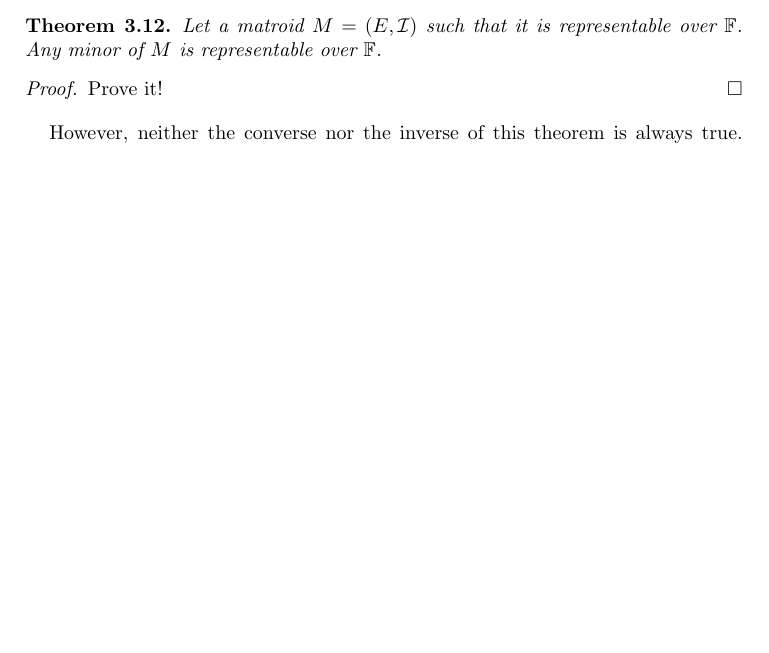
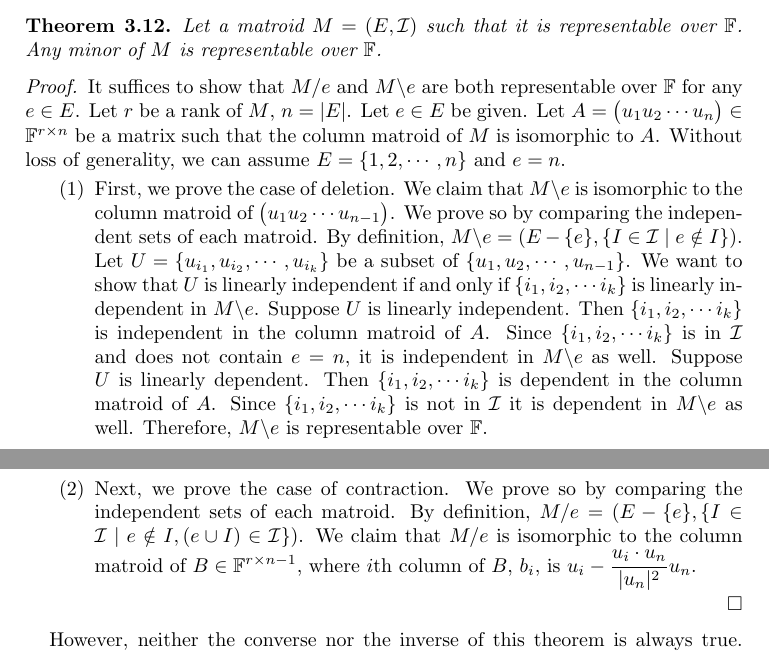
Before and after one commit to hidenori-shinohara/SeniorProject, a LaTeX paper (senior_project.tex, which reads representability.tex): part of page 8 of 9 before the commit and two parts of pages 8 and 9 of 9 after it, the two joined at a grey line, cut so that both start at the same text, the shorter picture padded with empty space. Compiled offline with pdfLaTeX.

Commit message:
add more

```diff
--- a/representability.tex
+++ b/representability.tex
@@ -237,7 +237,33 @@ Any minor of $M$ is representable over $\mathbb{F}$.
 \end{thm}
 
 \begin{proof}
-Prove it!
+It suffices to show that $M / e$ and $M \backslash e$ are both representable over $\mathbb{F}$ for any $e \in E$.
+Let $r$ be a rank of $M$, $n = \lvert E \rvert$.
+Let $e \in E$ be given.
+Let $A = \begin{pmatrix}u_1 u_2 \cdots u_n\end{pmatrix} \in \mathbb{F}^{r \times n}$ be a matrix such that the column matroid of $M$ is isomorphic to $A$.
+Without loss of generality, we can assume $E = \{ 1, 2, \cdots, n \}$ and $e = n$.
+\begin{enumerate}
+\item
+  First, we prove the case of deletion.
+  We claim that $M \backslash e$ is isomorphic to the column matroid of $\begin{pmatrix} u_1 u_2 \cdots u_{n-1} \end{pmatrix}$.
+  We prove so by comparing the independent sets of each matroid.
+  By definition, $M \backslash e = (E - \{ e \}, \{ I \in \mathcal{I} \mid e \notin I \})$.
+  Let $U = \{ u_{i_1}, u_{i_2}, \cdots, u_{i_k} \}$ be a subset of $\{ u_1, u_2, \cdots, u_{n-1} \}$.
+  We want to show that $U$ is linearly independent if and only if $\{ i_1, i_2, \cdots i_k \}$ is linearly independent in $M \backslash e$.
+  Suppose $U$ is linearly independent.
+  Then $\{ i_1, i_2, \cdots i_k \}$ is independent in the column matroid of $A$.
+  Since $\{ i_1, i_2, \cdots i_k \}$ is in $\mathcal{I}$ and does not contain $e = n$, it is independent in $M \backslash e$ as well.
+  Suppose $U$ is linearly dependent.
+  Then $\{ i_1, i_2, \cdots i_k \}$ is dependent in the column matroid of $A$.
+  Since $\{ i_1, i_2, \cdots i_k \}$ is not in $\mathcal{I}$ it is dependent in $M \backslash e$ as well.
+  Therefore, $M \backslash e$ is representable over $\mathbb{F}$.
+\item
+  Next, we prove the case of contraction.
+  We prove so by comparing the independent sets of each matroid.
+  By definition, $M / e = (E - \{ e \}, \{ I \in \mathcal{I} \mid e \notin I, (e \cup I) \in \mathcal{I}\})$.
+  We claim that $M / e$ is isomorphic to the column matroid of $B \in \mathbb{F}^{r \times n-1}$,
+  where $i$th column of $B$, $b_i$, is $\displaystyle u_i - \frac{u_i \cdot u_n}{\lvert u_n \rvert ^ 2} u_n$.
+\end{enumerate}
 \end{proof}
 
 However, neither the converse nor the inverse of this theorem is always true.
```
Also changed, not shown: senior_project.pdf, 1 other file.
